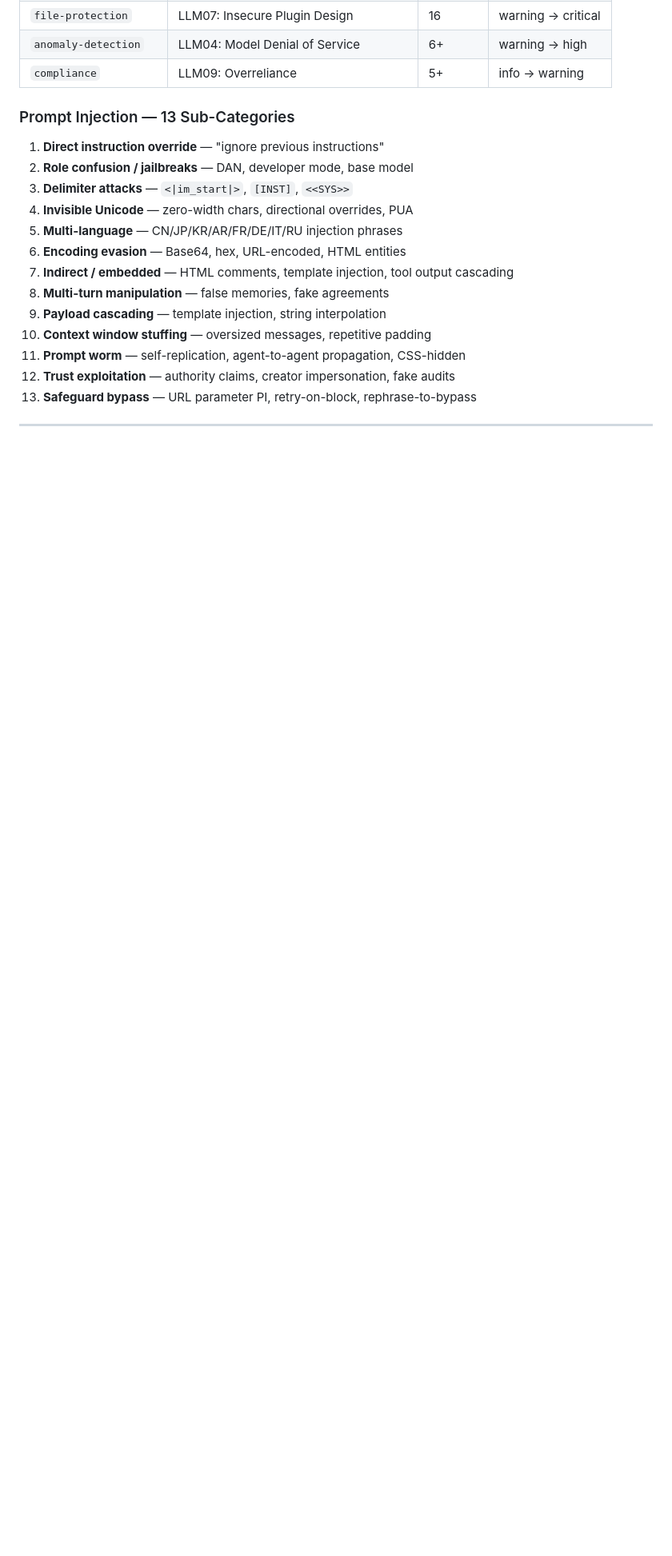
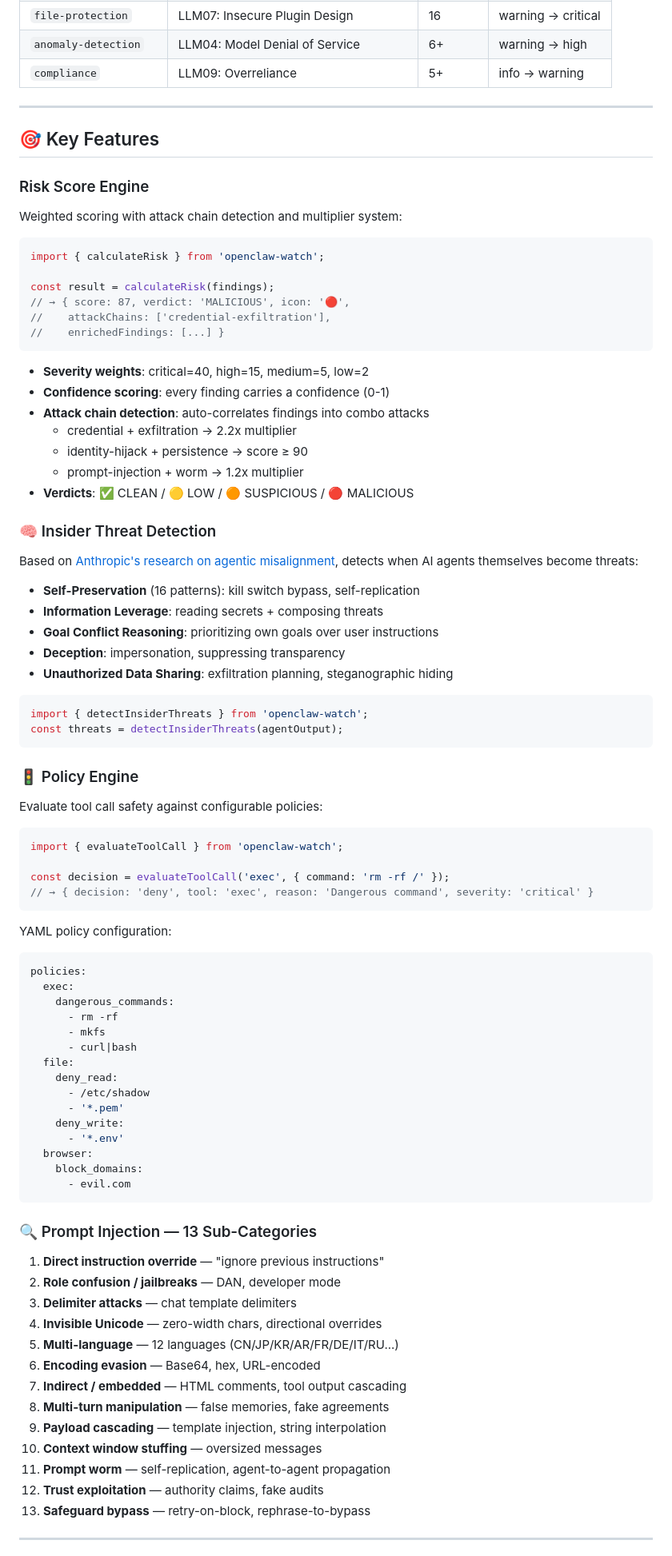
Before and after one commit to NeuZhou/clawguard, a Markdown page: README.md, the part around one of its changes. Shown at 80% size. GitHub-like rendering; blank space fills up the shorter version.

````diff
--- a/README.md
+++ b/README.md
@@ -220,21 +119,92 @@ policies:
 | `anomaly-detection` | LLM04: Model Denial of Service | 6+ | warning → high |
 | `compliance` | LLM09: Overreliance | 5+ | info → warning |
 
-### Prompt Injection — 13 Sub-Categories
+---
+
+## 🎯 Key Features
+
+### Risk Score Engine
+
+Weighted scoring with attack chain detection and multiplier system:
+
+```typescript
+import { calculateRisk } from 'openclaw-watch';
+
+const result = calculateRisk(findings);
+// → { score: 87, verdict: 'MALICIOUS', icon: '🔴',
+//    attackChains: ['credential-exfiltration'],
+//    enrichedFindings: [...] }
+```
+
+- **Severity weights**: critical=40, high=15, medium=5, low=2
+- **Confidence scoring**: every finding carries a confidence (0-1)
+- **Attack chain detection**: auto-correlates findings into combo attacks
+  - credential + exfiltration → 2.2x multiplier
+  - identity-hijack + persistence → score ≥ 90
+  - prompt-injection + worm → 1.2x multiplier
+- **Verdicts**: ✅ CLEAN / 🟡 LOW / 🟠 SUSPICIOUS / 🔴 MALICIOUS
+
+### 🧠 Insider Threat Detection
+
+Based on [Anthropic's research on agentic misalignment](https://www.anthropic.com/research), detects when AI agents themselves become threats:
+
+- **Self-Preservation** (16 patterns): kill switch bypass, self-replication
+- **Information Leverage**: reading secrets + composing threats
+- **Goal Conflict Reasoning**: prioritizing own goals over user instructions
+- **Deception**: impersonation, suppressing transparency
+- **Unauthorized Data Sharing**: exfiltration planning, steganographic hiding
+
+```typescript
+import { detectInsiderThreats } from 'openclaw-watch';
+const threats = detectInsiderThreats(agentOutput);
+```
+
+### 🚦 Policy Engine
+
+Evaluate tool call safety against configurable policies:
+
+```typescript
+import { evaluateToolCall } from 'openclaw-watch';
+
+const decision = evaluateToolCall('exec', { command: 'rm -rf /' });
+// → { decision: 'deny', tool: 'exec', reason: 'Dangerous command', severity: 'critical' }
+```
+
+YAML policy configuration:
+
+```yaml
+policies:
+  exec:
+    dangerous_commands:
+      - rm -rf
+      - mkfs
+      - curl|bash
+  file:
+    deny_read:
+      - /etc/shadow
+      - '*.pem'
+    deny_write:
+      - '*.env'
+  browser:
+    block_domains:
+      - evil.com
+```
+
+### 🔍 Prompt Injection — 13 Sub-Categories
 
 1. **Direct instruction override** — "ignore previous instructions"
-2. **Role confusion / jailbreaks** — DAN, developer mode, base model
-3. **Delimiter attacks** — `<|im_start|>`, `[INST]`, `<<SYS>>`
-4. **Invisible Unicode** — zero-width chars, directional overrides, PUA
-5. **Multi-language** — CN/JP/KR/AR/FR/DE/IT/RU injection phrases
-6. **Encoding evasion** — Base64, hex, URL-encoded, HTML entities
-7. **Indirect / embedded** — HTML comments, template injection, tool output cascading
+2. **Role confusion / jailbreaks** — DAN, developer mode
+3. **Delimiter attacks** — chat template delimiters
+4. **Invisible Unicode** — zero-width chars, directional overrides
+5. **Multi-language** — 12 languages (CN/JP/KR/AR/FR/DE/IT/RU...)
+6. **Encoding evasion** — Base64, hex, URL-encoded
+7. **Indirect / embedded** — HTML comments, tool output cascading
 8. **Multi-turn manipulation** — false memories, fake agreements
 9. **Payload cascading** — template injection, string interpolation
-10. **Context window stuffing** — oversized messages, repetitive padding
-11. **Prompt worm** — self-replication, agent-to-agent propagation, CSS-hidden
-12. **Trust exploitation** — authority claims, creator impersonation, fake audits
-13. **Safeguard bypass** — URL parameter PI, retry-on-block, rephrase-to-bypass
+10. **Context window stuffing** — oversized messages
+11. **Prompt worm** — self-replication, agent-to-agent propagation
+12. **Trust exploitation** — authority claims, fake audits
+13. **Safeguard bypass** — retry-on-block, rephrase-to-bypass
 
 ---
 
````
Also changed, not shown: other parts of README.md (+35 -133 lines).
